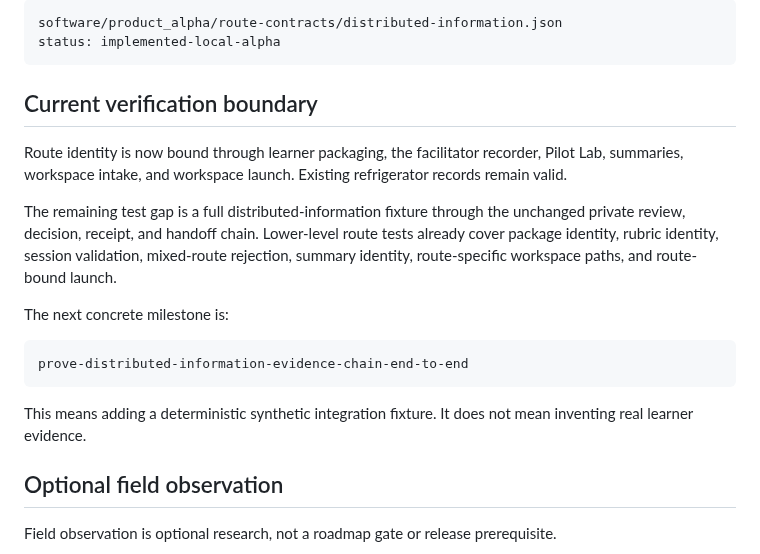
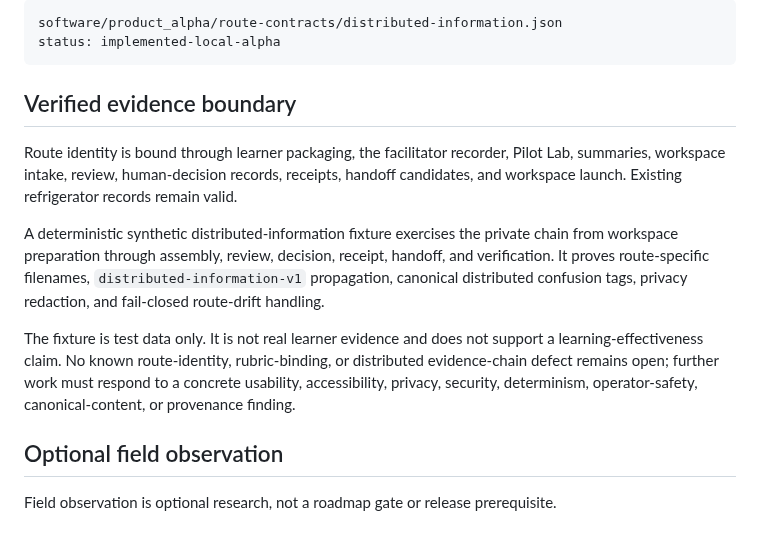
Before and after one commit to Rhodan-lab/principle-to-system, a Markdown page: software/product_alpha/README.md, the part around the change. GitHub-like rendering.

Commit message:
Synchronize completed route evidence authority

````diff
--- a/software/product_alpha/README.md
+++ b/software/product_alpha/README.md
@@ -182,19 +182,13 @@ software/product_alpha/route-contracts/distributed-information.json
 status: implemented-local-alpha
 ```
 
-## Current verification boundary
+## Verified evidence boundary
 
-Route identity is now bound through learner packaging, the facilitator recorder, Pilot Lab, summaries, workspace intake, and workspace launch. Existing refrigerator records remain valid.
+Route identity is bound through learner packaging, the facilitator recorder, Pilot Lab, summaries, workspace intake, review, human-decision records, receipts, handoff candidates, and workspace launch. Existing refrigerator records remain valid.
 
-The remaining test gap is a full distributed-information fixture through the unchanged private review, decision, receipt, and handoff chain. Lower-level route tests already cover package identity, rubric identity, session validation, mixed-route rejection, summary identity, route-specific workspace paths, and route-bound launch.
+A deterministic synthetic distributed-information fixture exercises the private chain from workspace preparation through assembly, review, decision, receipt, handoff, and verification. It proves route-specific filenames, `distributed-information-v1` propagation, canonical distributed confusion tags, privacy redaction, and fail-closed route-drift handling.
 
-The next concrete milestone is:
-
-```text
-prove-distributed-information-evidence-chain-end-to-end
-```
-
-This means adding a deterministic synthetic integration fixture. It does not mean inventing real learner evidence.
+The fixture is test data only. It is not real learner evidence and does not support a learning-effectiveness claim. No known route-identity, rubric-binding, or distributed evidence-chain defect remains open; further work must respond to a concrete usability, accessibility, privacy, security, determinism, operator-safety, canonical-content, or provenance finding.
 
 ## Optional field observation
 
````
Also changed, not shown: README.md (+1 -1 lines), software/product_alpha/PILOT.md (+1 -1 lines).
